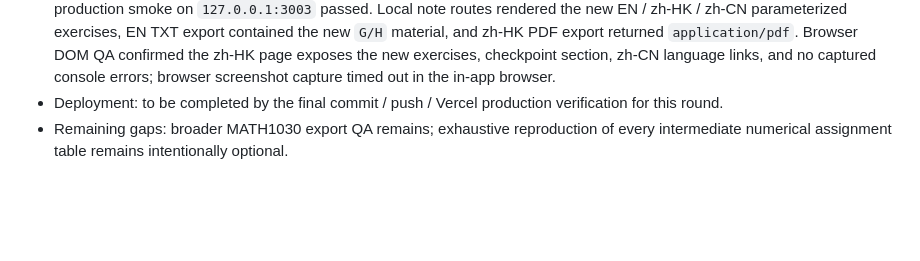
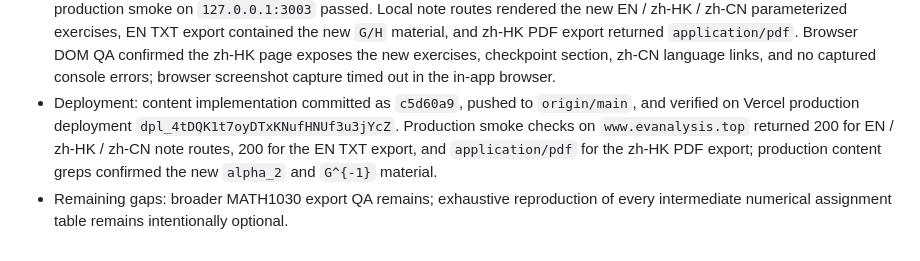
Before and after one commit to mixuanda/my_websites, a Markdown page: docs/notes-content-supplement-workflow.md, the part around the change. Rendered like a GitHub page; blank space fills up the shorter version.

Commit message:
Record MATH1030 deployment verification

```diff
--- a/docs/notes-content-supplement-workflow.md
+++ b/docs/notes-content-supplement-workflow.md
@@ -490,8 +490,12 @@ Use this shape for future entries:
   confirmed the zh-HK page exposes the new exercises, checkpoint section,
   zh-CN language links, and no captured console errors; browser screenshot
   capture timed out in the in-app browser.
-- Deployment: to be completed by the final commit / push / Vercel production
-  verification for this round.
+- Deployment: content implementation committed as `c5d60a9`, pushed to
+  `origin/main`, and verified on Vercel production deployment
+  `dpl_4tDQK1t7oyDTxKNufHNUf3u3jYcZ`. Production smoke checks on
+  `www.evanalysis.top` returned 200 for EN / zh-HK / zh-CN note routes, 200
+  for the EN TXT export, and `application/pdf` for the zh-HK PDF export;
+  production content greps confirmed the new `alpha_2` and `G^{-1}` material.
 - Remaining gaps: broader MATH1030 export QA remains; exhaustive reproduction
   of every intermediate numerical assignment table remains intentionally
   optional.
```
Also changed, not shown: docs/exercise-solution-integrity.md (+3 -1 lines), docs/rendering-formatting-qa.md (+4 -1 lines).
